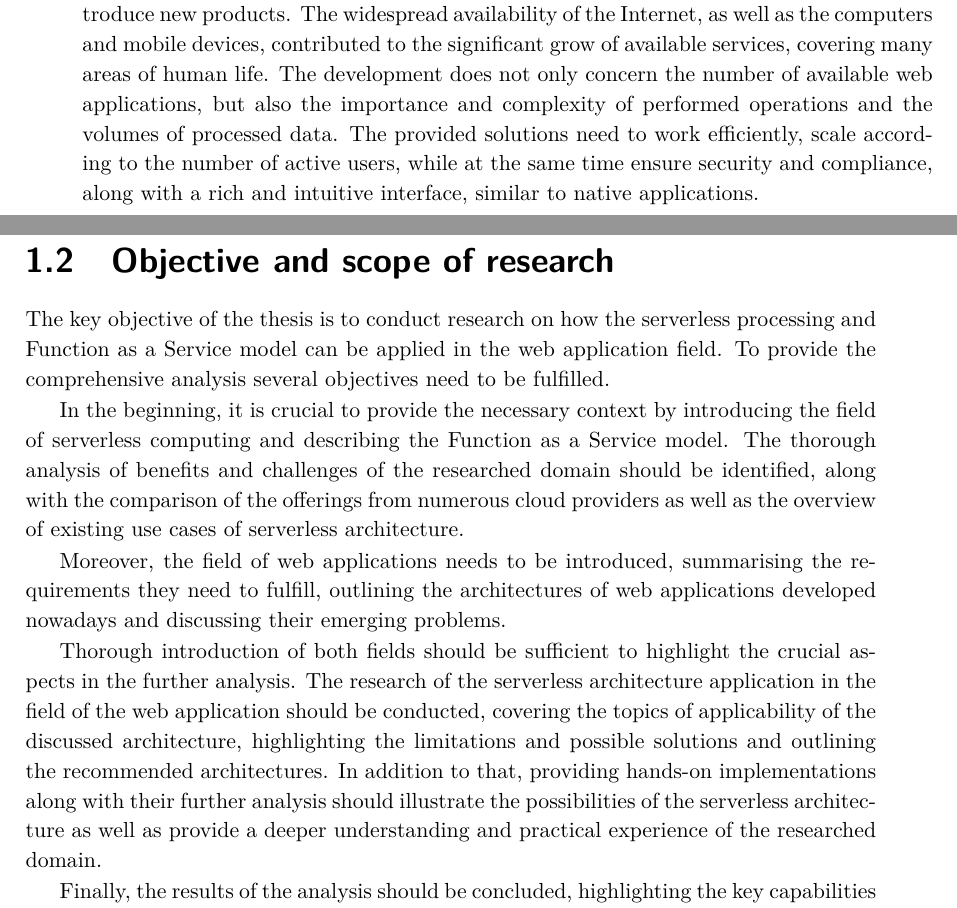
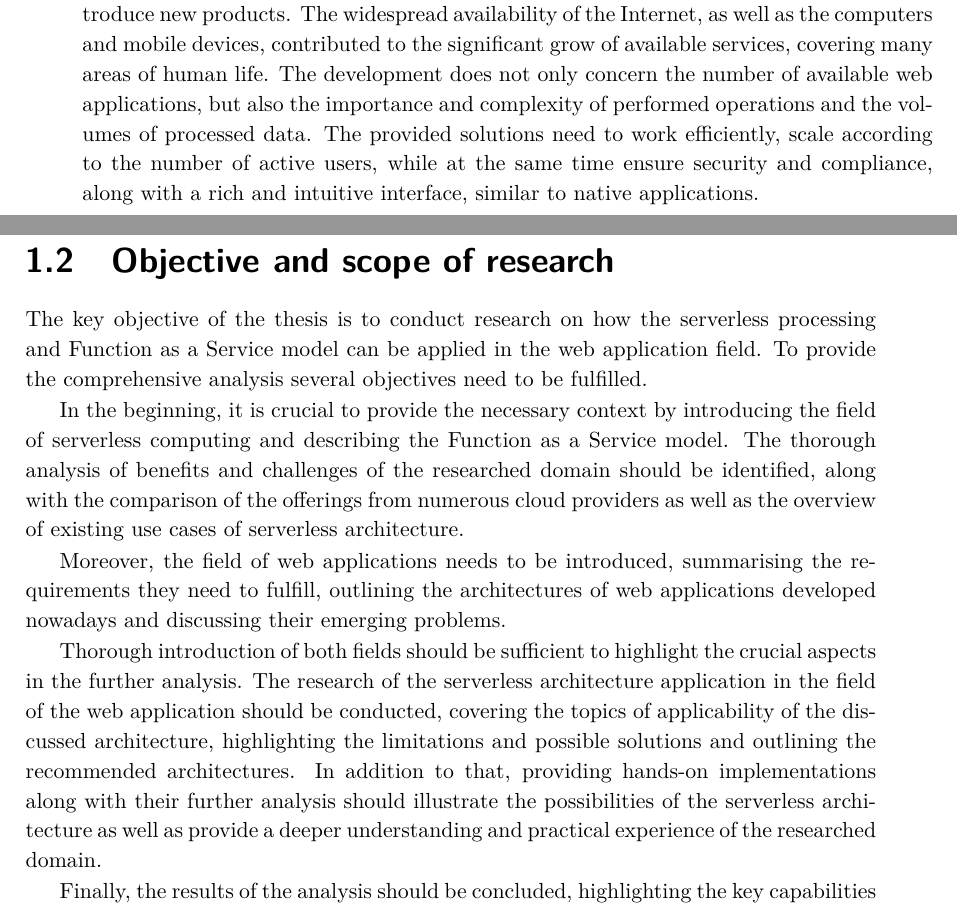
Before and after one commit to roertbb/serverless-thesis, a LaTeX thesis (main.tex, which reads chapters/01-intro.tex): two parts of pages 7 and 8 of 147, joined at a grey line, cut so that both start at the same text. Compiled offline with pdfLaTeX; a LaTeX package or settings file that is missing is left out.

Commit message:
update from overleaf

```diff
--- a/chapters/01-intro.tex
+++ b/chapters/01-intro.tex
@@ -15,13 +15,13 @@ The~new~approach changes the way how applications are developed, deployed and ex
 
 At the same time, the field of web applications expanded significantly, making them an~appealing medium for various companies to modernise their businesses or startups to~introduce new products.
 The widespread availability of the Internet, as well~as~the~computers and mobile devices, contributed to the significant grow of available services, covering many areas of human life.
-The development does not only concern the number of available web applications, but also the importance and complexity of performed operations and the volumes of processed data.
-The provided solutions need to work efficiently, scale according to the number of active users, while at the same time ensure security and compliance, along with a rich and intuitive interface, similar to native applications.
+The development does not only concern the number of available web applications, but also the importance and complexity of performed operations and~the~volumes of~processed data.
+The provided solutions need to work efficiently, scale according to~the~number of~active users, while at the same time ensure security and compliance, along with a rich and intuitive interface, similar to native applications.
 
 \section{Objective and scope of research}
 
 The key objective of the thesis is to conduct research on how the serverless processing and Function as a Service model can be applied in the web application field.
-To provide the comprehensive analysis several objectives need to be fulfilled.
+To provide the~comprehensive analysis several objectives need to be fulfilled.
 
 In the beginning, it is crucial to provide the necessary context by introducing the field of serverless computing and describing the Function as a Service model.
 The thorough analysis of benefits and challenges of the researched domain should be identified, along with the comparison of the offerings from numerous cloud providers as well as the overview of existing use cases of serverless architecture.
@@ -29,7 +29,7 @@ The thorough analysis of benefits and challenges of the researched domain should
 Moreover, the field of web applications needs to be introduced, summarising the requirements they need to fulfill, outlining the architectures of web applications developed nowadays and discussing their emerging problems.
 
 Thorough introduction of both fields should be sufficient to highlight the crucial aspects in the further analysis.
-The research of the serverless architecture application in the field of the web application should be conducted, covering the topics of applicability of the discussed architecture,
+The research of the serverless architecture application in~the~field of~the~web~application should be conducted, covering the topics of applicability of~the~discussed architecture,
 highlighting the limitations and possible solutions and outlining the recommended architectures.
 In addition to that, providing hands-on implementations along with their further analysis should illustrate the possibilities of the serverless architecture as well as provide a deeper understanding and practical experience of the researched domain.
 
```
